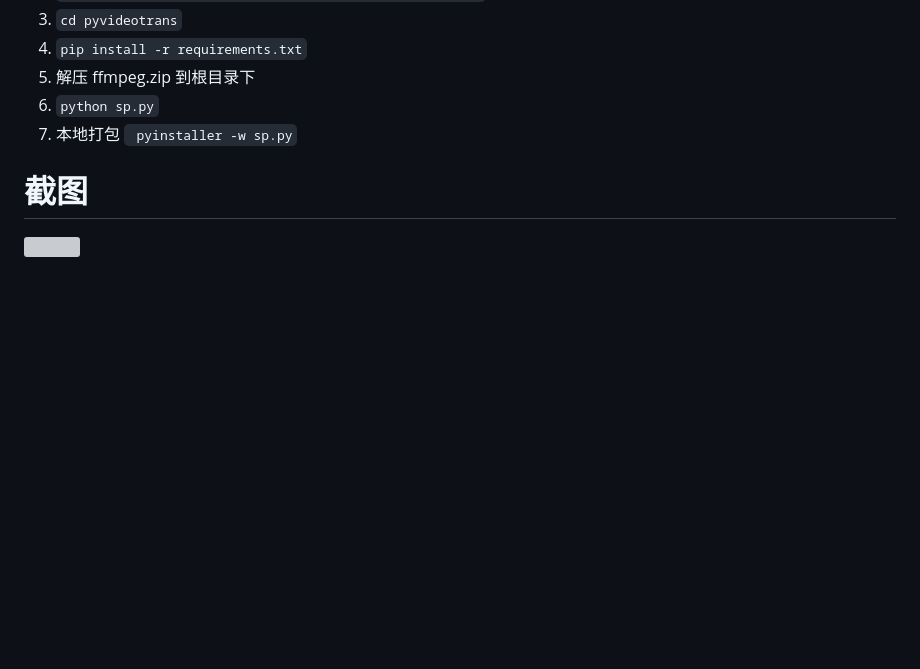
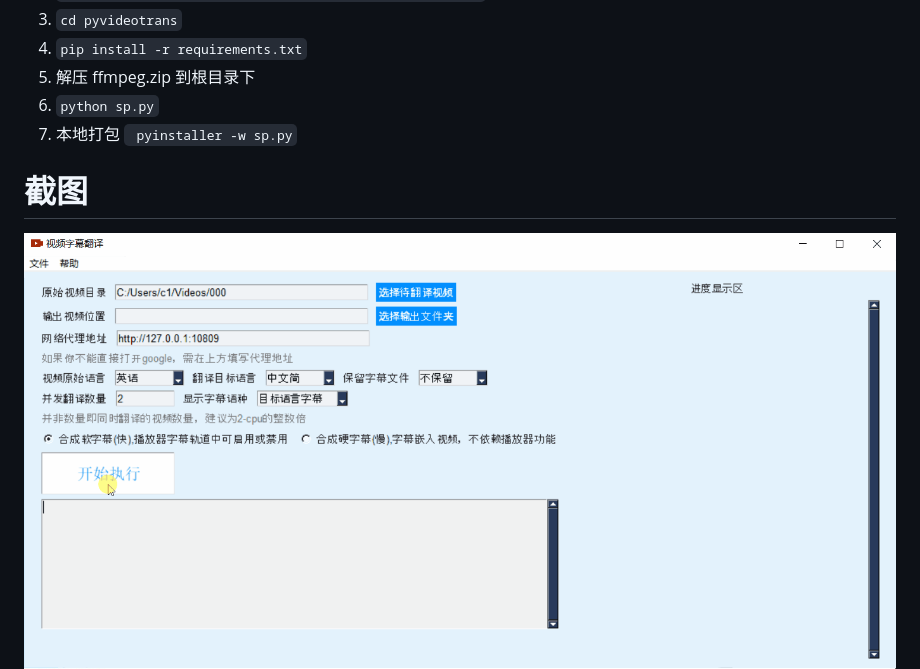
Before and after one commit to jianchang512/pyvideotrans, a Markdown page: README.md, the part around the change. Rendered like a GitHub page; pictures changed too: tmp/7.gif (added); blank space fills up the shorter version; grey boxes are pictures that could not be loaded.

Commit message:
upate

```diff
--- a/README.md
+++ b/README.md
@@ -25,7 +25,7 @@
 
 # 截图
 
-![](./tmp/6.gif)
+![](./tmp/7.gif)
 ![](./tmp/1.jpg)
 ![](./tmp/2.jpg)
 ![](./tmp/3.jpg)
```
Also changed, not shown: 1 other file.
